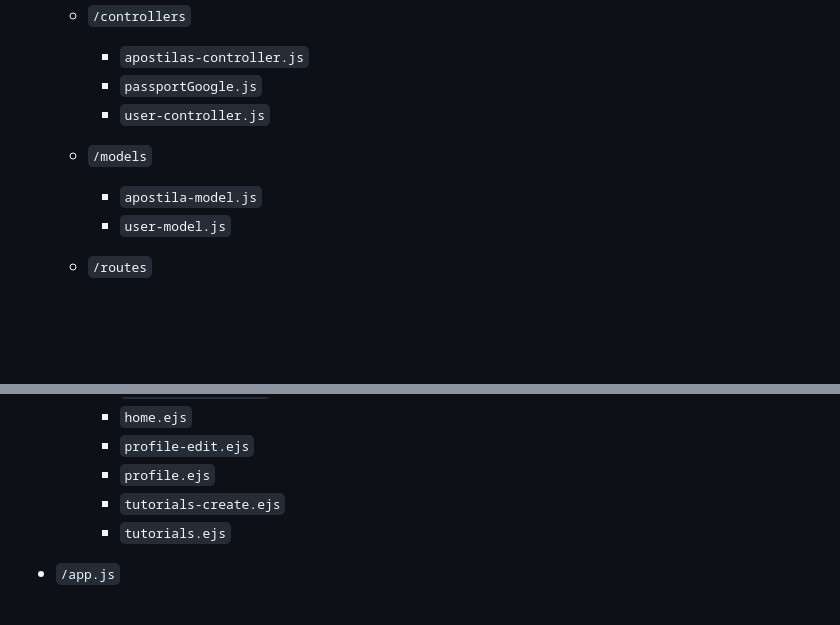
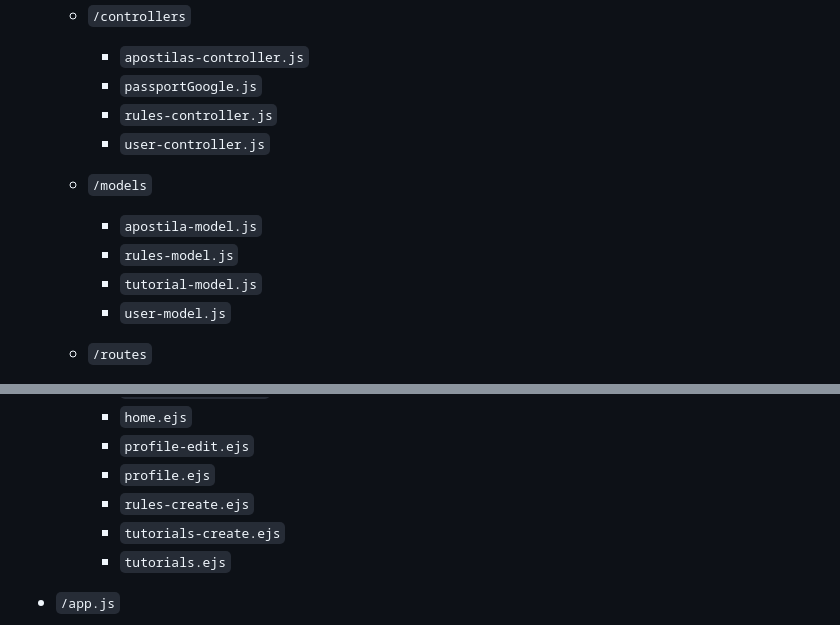
Before and after one commit to PRoberto04/pwebi-suporte-para-o-suporte, a Markdown page: README.md, 2 parts joined by grey strips. Drawn GitHub-style; blank space fills up the shorter version.

```diff
--- a/README.md
+++ b/README.md
@@ -108,9 +108,12 @@ Abra seu navegador da web e acesse `http://localhost:3000/` para acessar o proje
   - `/controllers`
     - `apostilas-controller.js`
     - `passportGoogle.js`
+    - `rules-controller.js`
     - `user-controller.js`
   - `/models`
     - `apostila-model.js`
+    - `rules-model.js`
+    - `tutorial-model.js`
     - `user-model.js`
   - `/routes`
     - `/authentication`
@@ -141,6 +144,7 @@ Abra seu navegador da web e acesse `http://localhost:3000/` para acessar o proje
     - `home.ejs`
     - `profile-edit.ejs`
     - `profile.ejs`
+    - `rules-create.ejs`
     - `tutorials-create.ejs`
     - `tutorials.ejs`
 - `/app.js`
```
Also changed, not shown: other parts of README.md (+1 -1 lines).
